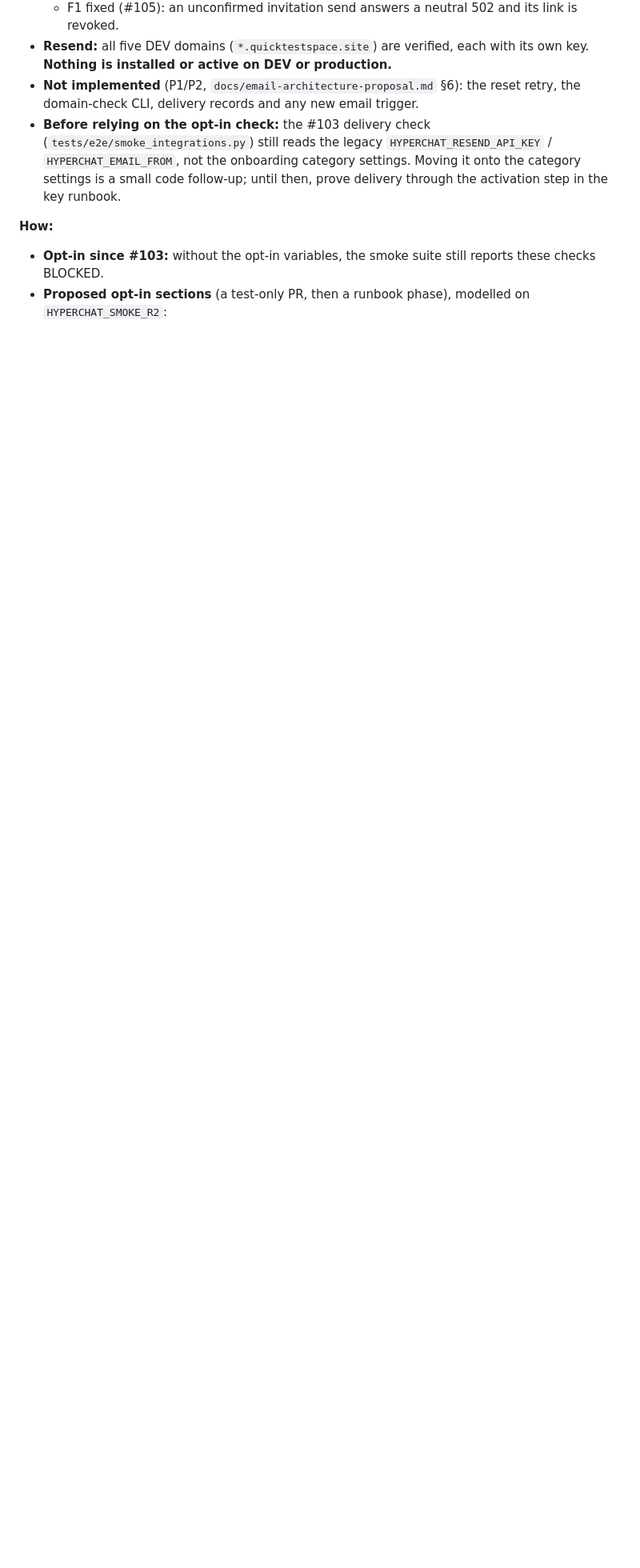
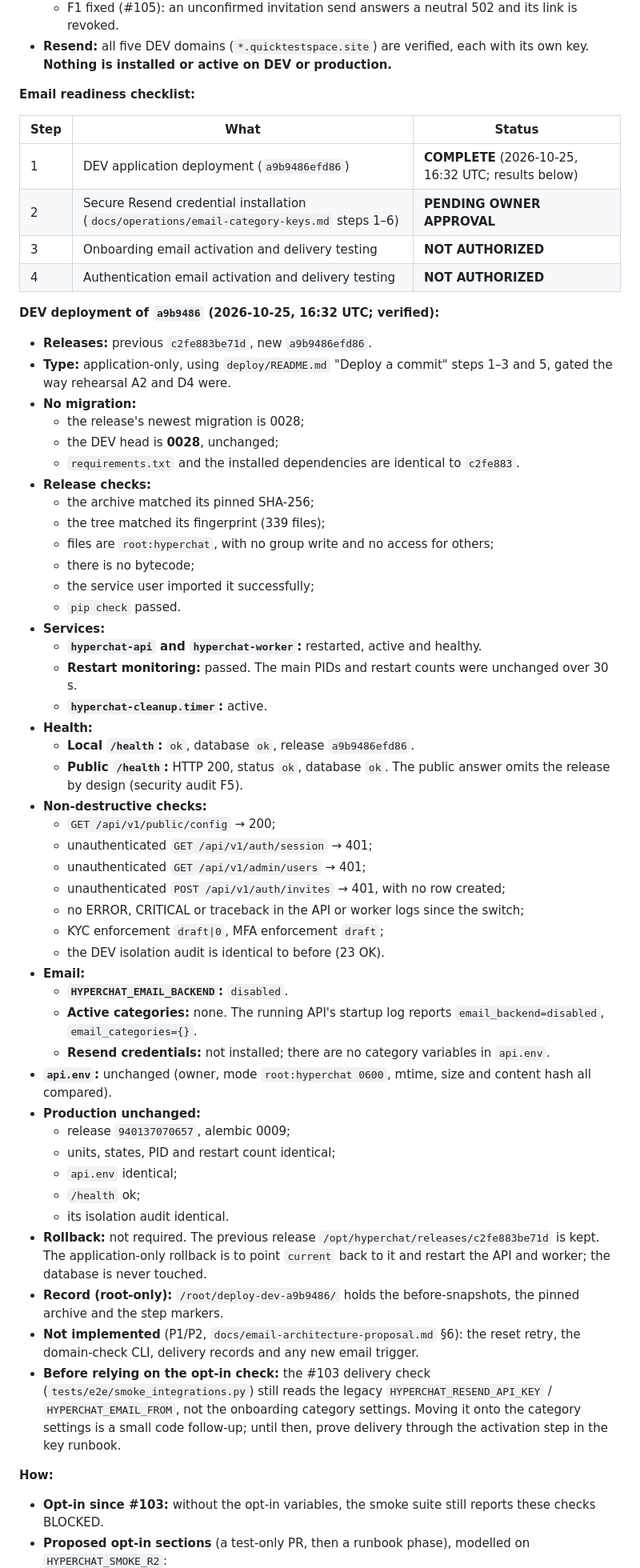
Before and after one commit to Ankit-KK/hyperchat-v2, a Markdown page: docs/operations/backend-readiness-plan.md, the part around one of its changes. Shown at 80% size. Drawn GitHub-style; blank space fills up the shorter version.

Commit message:
Docs: record the DEV deployment of a9b9486 (app-only, 0028 unchanged, email disabled); email checklist
DEV moved from c2fe883be71d to a9b9486efd86 on 2026-10-25 at 16:32 UTC: application-only, no migration, API and
worker healthy, restart watch passed, public /health 200, email disabled with no category active and no Resend
credentials, production unchanged, no rollback. The email checklist: DEV deployment complete; credential install
pending owner approval; onboarding and authentication activation not authorized.

Co-Authored-By: Claude Opus 5.5 <noreply@anthropic.com>

```diff
--- a/docs/operations/backend-readiness-plan.md
+++ b/docs/operations/backend-readiness-plan.md
@@ -88,6 +91,58 @@ Locally (#101) the same functions already ran against a real PostgreSQL 16 throw
   - logs carry no recipient identifier;
   - F1 fixed (#105): an unconfirmed invitation send answers a neutral 502 and its link is revoked.
 - **Resend:** all five DEV domains (`*.quicktestspace.site`) are verified, each with its own key. **Nothing is installed or active on DEV or production.**
+
+**Email readiness checklist:**
+
+| Step | What | Status |
+|---|---|---|
+| 1 | DEV application deployment (`a9b9486efd86`) | **COMPLETE** (2026-10-25, 16:32 UTC; results below) |
+| 2 | Secure Resend credential installation (`docs/operations/email-category-keys.md` steps 1–6) | **PENDING OWNER APPROVAL** |
+| 3 | Onboarding email activation and delivery testing | **NOT AUTHORIZED** |
+| 4 | Authentication email activation and delivery testing | **NOT AUTHORIZED** |
+
+**DEV deployment of `a9b9486` (2026-10-25, 16:32 UTC; verified):**
+- **Releases:** previous `c2fe883be71d`, new `a9b9486efd86`.
+- **Type:** application-only, using `deploy/README.md` "Deploy a commit" steps 1–3 and 5, gated the way rehearsal A2 and D4 were.
+- **No migration:**
+  - the release's newest migration is 0028;
+  - the DEV head is **0028**, unchanged;
+  - `requirements.txt` and the installed dependencies are identical to `c2fe883`.
+- **Release checks:**
+  - the archive matched its pinned SHA-256;
+  - the tree matched its fingerprint (339 files);
+  - files are `root:hyperchat`, with no group write and no access for others;
+  - there is no bytecode;
+  - the service user imported it successfully;
+  - `pip check` passed.
+- **Services:**
+  - **`hyperchat-api` and `hyperchat-worker`:** restarted, active and healthy.
+  - **Restart monitoring:** passed. The main PIDs and restart counts were unchanged over 30 s.
+  - **`hyperchat-cleanup.timer`:** active.
+- **Health:**
+  - **Local `/health`:** `ok`, database `ok`, release `a9b9486efd86`.
+  - **Public `/health`:** HTTP 200, status `ok`, database `ok`. The public answer omits the release by design (security audit F5).
+- **Non-destructive checks:**
+  - `GET /api/v1/public/config` → 200;
+  - unauthenticated `GET /api/v1/auth/session` → 401;
+  - unauthenticated `GET /api/v1/admin/users` → 401;
+  - unauthenticated `POST /api/v1/auth/invites` → 401, with no row created;
+  - no ERROR, CRITICAL or traceback in the API or worker logs since the switch;
+  - KYC enforcement `draft|0`, MFA enforcement `draft`;
+  - the DEV isolation audit is identical to before (23 OK).
+- **Email:**
+  - **`HYPERCHAT_EMAIL_BACKEND`:** `disabled`.
+  - **Active categories:** none. The running API's startup log reports `email_backend=disabled`, `email_categories={}`.
+  - **Resend credentials:** not installed; there are no category variables in `api.env`.
+- **`api.env`:** unchanged (owner, mode `root:hyperchat 0600`, mtime, size and content hash all compared).
+- **Production unchanged:**
+  - release `940137070657`, alembic 0009;
+  - units, states, PID and restart count identical;
+  - `api.env` identical;
+  - `/health` ok;
+  - its isolation audit identical.
+- **Rollback:** not required. The previous release `/opt/hyperchat/releases/c2fe883be71d` is kept. The application-only rollback is to point `current` back to it and restart the API and worker; the database is never touched.
+- **Record (root-only):** `/root/deploy-dev-a9b9486/` holds the before-snapshots, the pinned archive and the step markers.
 - **Not implemented** (P1/P2, `docs/email-architecture-proposal.md` §6): the reset retry, the domain-check CLI, delivery records and any new email trigger.
 - **Before relying on the opt-in check:** the #103 delivery check (`tests/e2e/smoke_integrations.py`) still reads the legacy `HYPERCHAT_RESEND_API_KEY` / `HYPERCHAT_EMAIL_FROM`, not the onboarding category settings. Moving it onto the category settings is a small code follow-up; until then, prove delivery through the activation step in the key runbook.
 
```
Also changed, not shown: other parts of docs/operations/backend-readiness-plan.md (+7 -4 lines), docs/operations/email-category-keys.md (+1 -1 lines).
